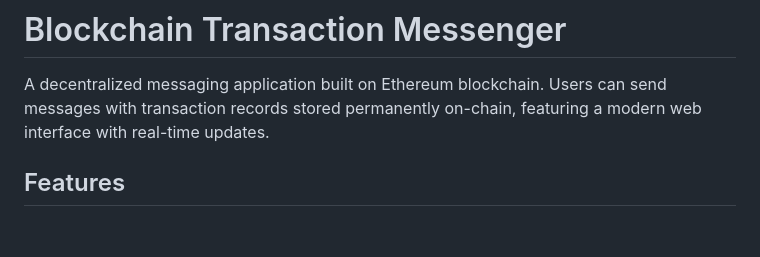
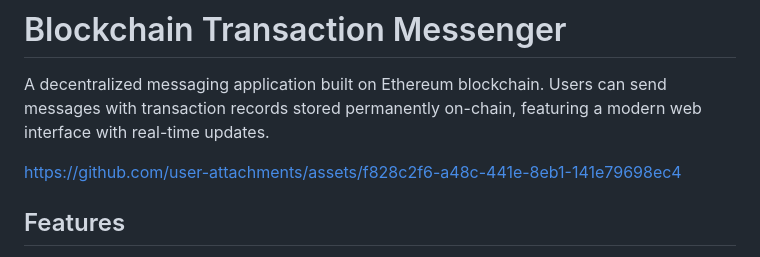
Before and after one commit to salafudinn/blockchain-transaction-messenger, a Markdown page: README.md, the part around the change. Rendered like a GitHub page; blank space fills up the shorter version.

Commit message:
Add user attachments link to README
Added a link to user attachments in the README.

```diff
--- a/README.md
+++ b/README.md
@@ -2,6 +2,10 @@
 
 A decentralized messaging application built on Ethereum blockchain. Users can send messages with transaction records stored permanently on-chain, featuring a modern web interface with real-time updates.
 
+
+
+
+https://github.com/user-attachments/assets/f828c2f6-a48c-441e-8eb1-141e79698ec4
 
 
 
```
